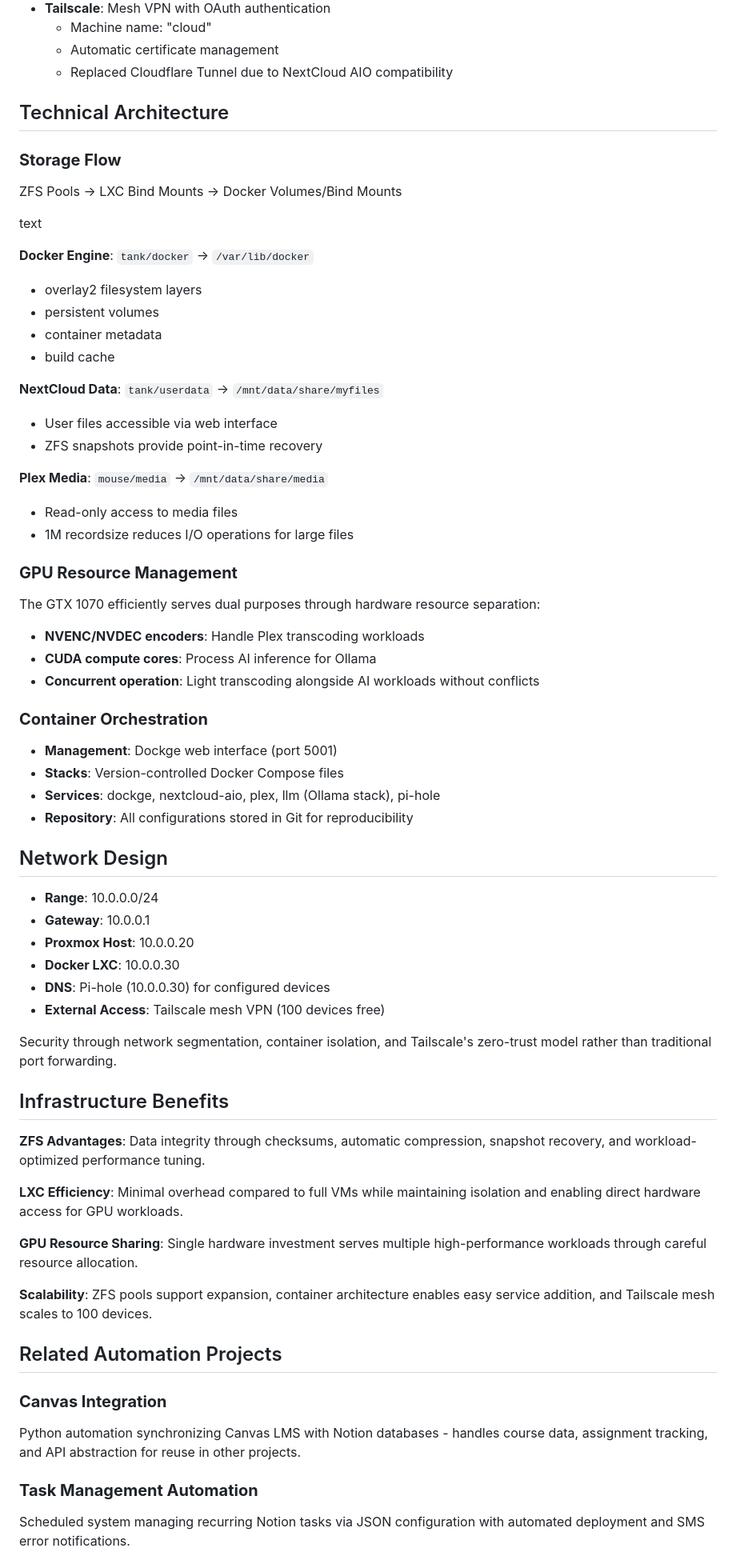
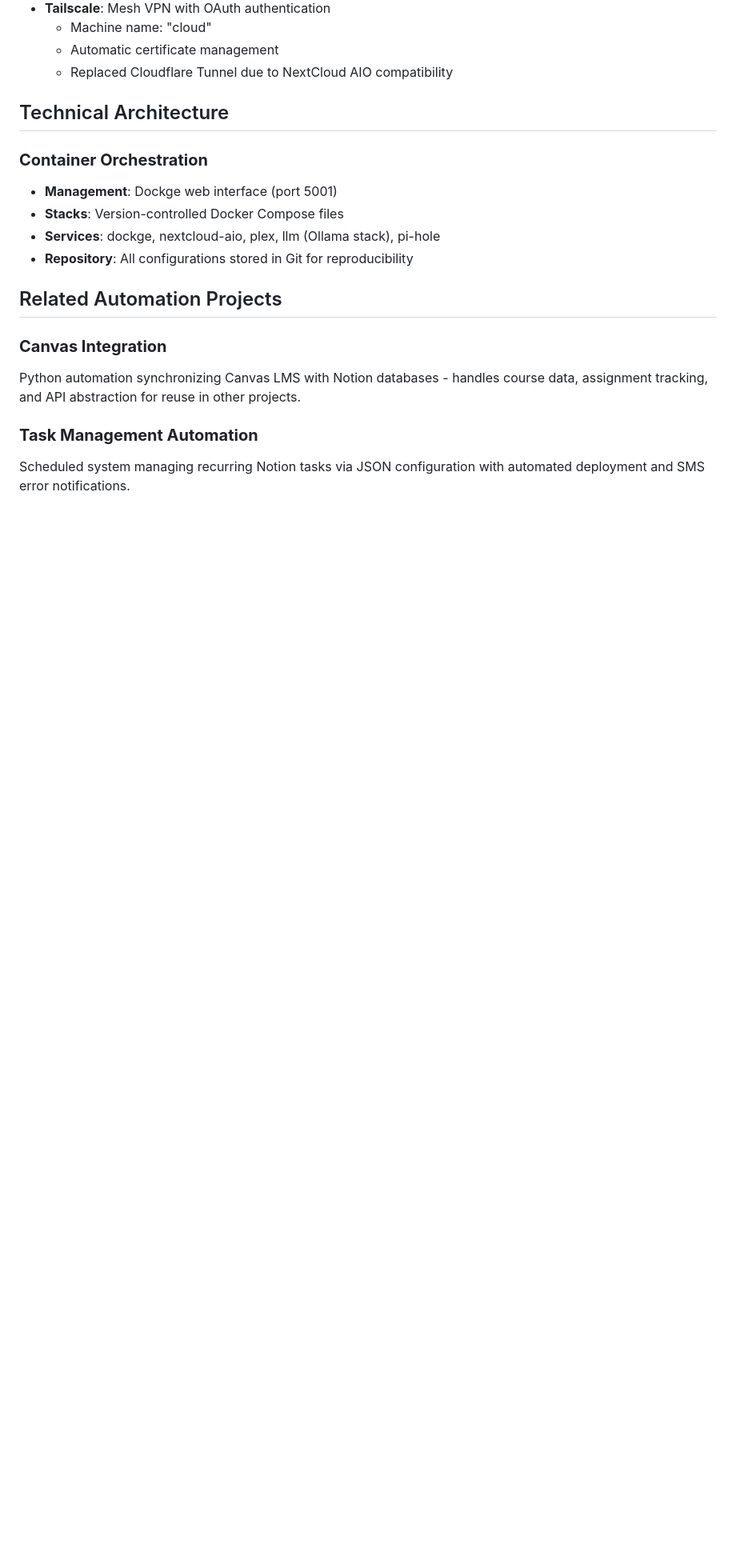
Before and after one commit to shawnjacobsen/homelab, a Markdown page: README.md, the part around the change printed below. Shown: that part at 80% size. GitHub-like rendering; blank space fills up the shorter version.

```diff
--- a/README.md
+++ b/README.md
@@ -105,57 +82,11 @@ Device permissions configured for proper GPU access (195:*, 235:*, 238:*) enabli
 
 ## Technical Architecture
 
-### **Storage Flow**
-ZFS Pools → LXC Bind Mounts → Docker Volumes/Bind Mounts
-
-text
-
-**Docker Engine**: `tank/docker` → `/var/lib/docker`
-- overlay2 filesystem layers
-- persistent volumes
-- container metadata
-- build cache
-
-**NextCloud Data**: `tank/userdata` → `/mnt/data/share/myfiles`
-- User files accessible via web interface
-- ZFS snapshots provide point-in-time recovery
-
-**Plex Media**: `mouse/media` → `/mnt/data/share/media`
-- Read-only access to media files
-- 1M recordsize reduces I/O operations for large files
-
-### **GPU Resource Management**
-The GTX 1070 efficiently serves dual purposes through hardware resource separation:
-- **NVENC/NVDEC encoders**: Handle Plex transcoding workloads
-- **CUDA compute cores**: Process AI inference for Ollama
-- **Concurrent operation**: Light transcoding alongside AI workloads without conflicts
-
 ### **Container Orchestration**
 - **Management**: Dockge web interface (port 5001)
 - **Stacks**: Version-controlled Docker Compose files
 - **Services**: dockge, nextcloud-aio, plex, llm (Ollama stack), pi-hole
 - **Repository**: All configurations stored in Git for reproducibility
-
-## Network Design
-
-- **Range**: 10.0.0.0/24
-- **Gateway**: 10.0.0.1
-- **Proxmox Host**: 10.0.0.20
-- **Docker LXC**: 10.0.0.30
-- **DNS**: Pi-hole (10.0.0.30) for configured devices
-- **External Access**: Tailscale mesh VPN (100 devices free)
-
-Security through network segmentation, container isolation, and Tailscale's zero-trust model rather than traditional port forwarding.
-
-## Infrastructure Benefits
-
-**ZFS Advantages**: Data integrity through checksums, automatic compression, snapshot recovery, and workload-optimized performance tuning.
-
-**LXC Efficiency**: Minimal overhead compared to full VMs while maintaining isolation and enabling direct hardware access for GPU workloads.
-
-**GPU Resource Sharing**: Single hardware investment serves multiple high-performance workloads through careful resource allocation.
-
-**Scalability**: ZFS pools support expansion, container architecture enables easy service addition, and Tailscale mesh scales to 100 devices.
 
 ## Related Automation Projects
 
```
Also changed, not shown: other parts of README.md (+4 -27 lines).
